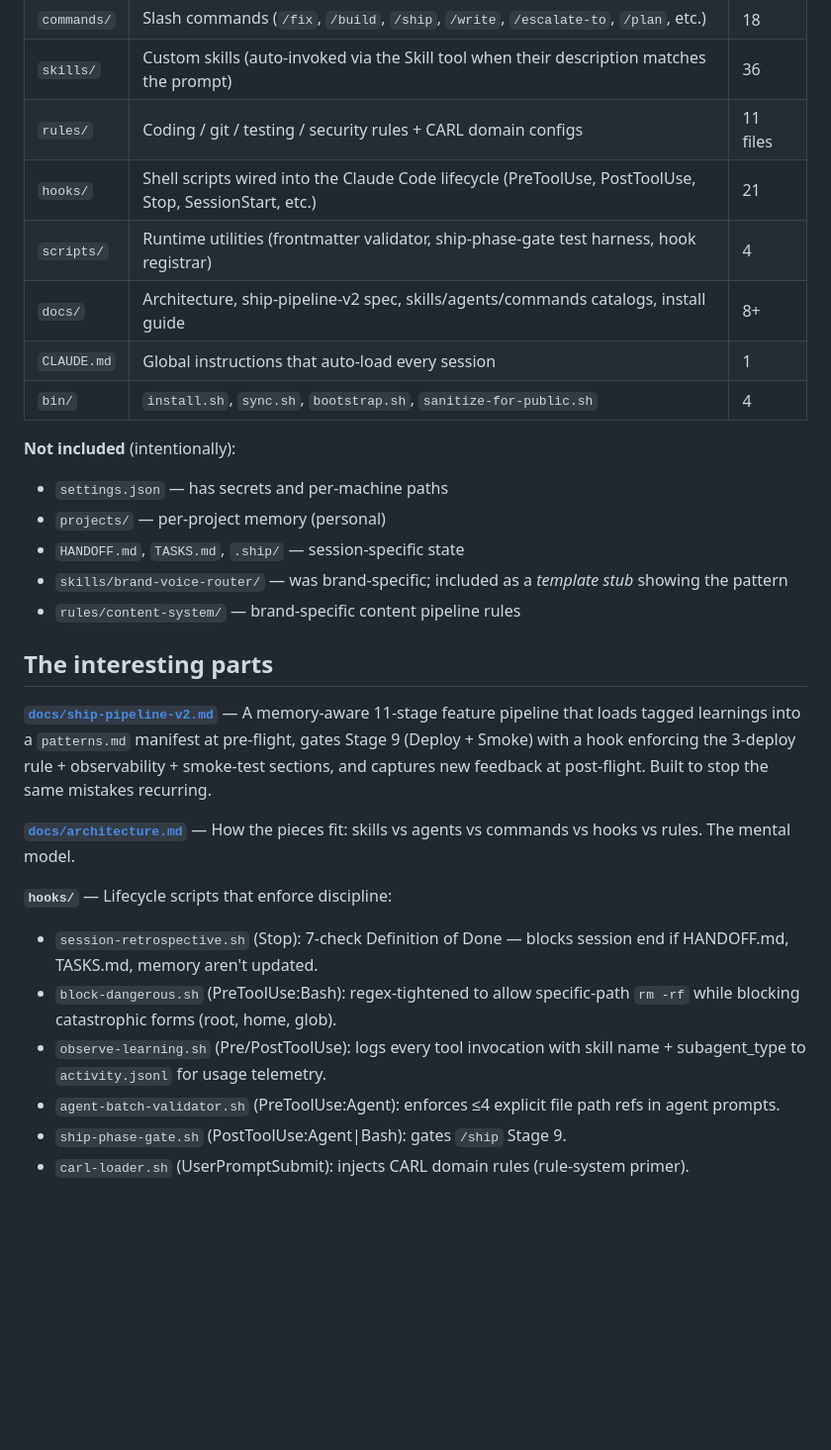
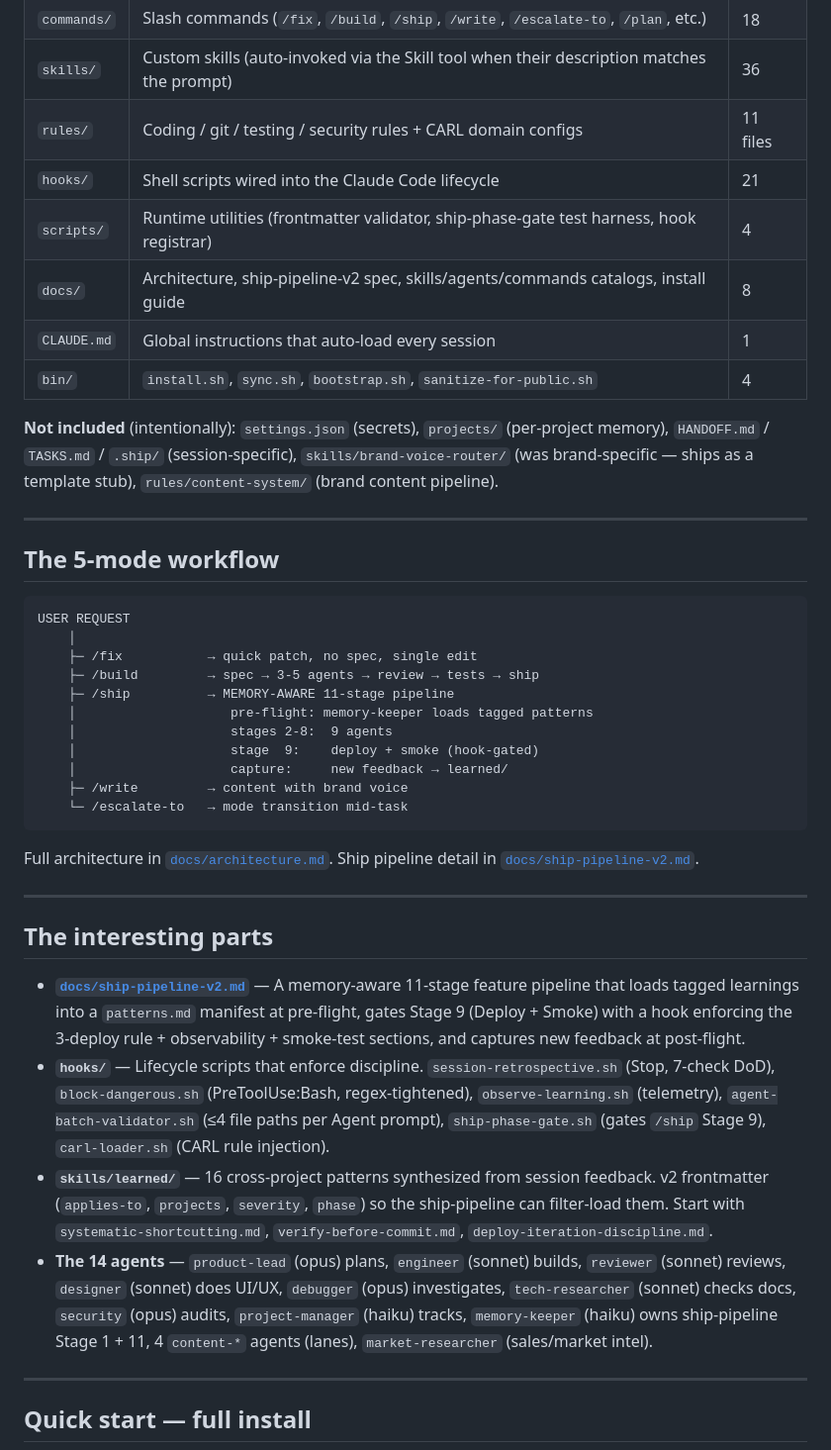
Before and after one commit to molly-diversifiedfun/claude-config-public, a Markdown page: README.md, the part around one of its changes. Shown at 99% size. Rendered like a GitHub page; blank space fills up the shorter version.

````diff
--- a/README.md
+++ b/README.md
@@ -12,30 +101,44 @@ A mature, opinionated [Claude Code](https://claude.ai/code) setup published as a
 | `commands/` | Slash commands (`/fix`, `/build`, `/ship`, `/write`, `/escalate-to`, `/plan`, etc.) | 18 |
 | `skills/` | Custom skills (auto-invoked via the Skill tool when their description matches the prompt) | 36 |
 | `rules/` | Coding / git / testing / security rules + CARL domain configs | 11 files |
-| `hooks/` | Shell scripts wired into the Claude Code lifecycle (PreToolUse, PostToolUse, Stop, SessionStart, etc.) | 21 |
+| `hooks/` | Shell scripts wired into the Claude Code lifecycle | 21 |
 | `scripts/` | Runtime utilities (frontmatter validator, ship-phase-gate test harness, hook registrar) | 4 |
-| `docs/` | Architecture, ship-pipeline-v2 spec, skills/agents/commands catalogs, install guide | 8+ |
+| `docs/` | Architecture, ship-pipeline-v2 spec, skills/agents/commands catalogs, install guide | 8 |
 | `CLAUDE.md` | Global instructions that auto-load every session | 1 |
 | `bin/` | `install.sh`, `sync.sh`, `bootstrap.sh`, `sanitize-for-public.sh` | 4 |
 
-**Not included** (intentionally):
-- `settings.json` — has secrets and per-machine paths
-- `projects/` — per-project memory (personal)
-- `HANDOFF.md`, `TASKS.md`, `.ship/` — session-specific state
-- `skills/brand-voice-router/` — was brand-specific; included as a *template stub* showing the pattern
-- `rules/content-system/` — brand-specific content pipeline rules
+**Not included** (intentionally): `settings.json` (secrets), `projects/` (per-project memory), `HANDOFF.md` / `TASKS.md` / `.ship/` (session-specific), `skills/brand-voice-router/` (was brand-specific — ships as a template stub), `rules/content-system/` (brand content pipeline).
+
+---
+
+## The 5-mode workflow
+
+```
+USER REQUEST
+    │
+    ├─ /fix           → quick patch, no spec, single edit
+    ├─ /build         → spec → 3-5 agents → review → tests → ship
+    ├─ /ship          → MEMORY-AWARE 11-stage pipeline
+    │                    pre-flight: memory-keeper loads tagged patterns
+    │                    stages 2-8:  9 agents
+    │                    stage  9:    deploy + smoke (hook-gated)
+    │                    capture:     new feedback → learned/
+    ├─ /write         → content with brand voice
+    └─ /escalate-to   → mode transition mid-task
+```
+
+Full architecture in [`docs/architecture.md`](docs/architecture.md). Ship pipeline detail in [`docs/ship-pipeline-v2.md`](docs/ship-pipeline-v2.md).
+
+---
 
 ## The interesting parts
 
-**[`docs/ship-pipeline-v2.md`](docs/ship-pipeline-v2.md)** — A memory-aware 11-stage feature pipeline that loads tagged learnings into a `patterns.md` manifest at pre-flight, gates Stage 9 (Deploy + Smoke) with a hook enforcing the 3-deploy rule + observability + smoke-test sections, and captures new feedback at post-flight. Built to stop the same mistakes recurring.
+- **[`docs/ship-pipeline-v2.md`](docs/ship-pipeline-v2.md)** — A memory-aware 11-stage feature pipeline that loads tagged learnings into a `patterns.md` manifest at pre-flight, gates Stage 9 (Deploy + Smoke) with a hook enforcing the 3-deploy rule + observability + smoke-test sections, and captures new feedback at post-flight.
+- **`hooks/`** — Lifecycle scripts that enforce discipline. `session-retrospective.sh` (Stop, 7-check DoD), `block-dangerous.sh` (PreToolUse:Bash, regex-tightened), `observe-learning.sh` (telemetry), `agent-batch-validator.sh` (≤4 file paths per Agent prompt), `ship-phase-gate.sh` (gates `/ship` Stage 9), `carl-loader.sh` (CARL rule injection).
+- **`skills/learned/`** — 16 cross-project patterns synthesized from session feedback. v2 frontmatter (`applies-to`, `projects`, `severity`, `phase`) so the ship-pipeline can filter-load them. Start with `systematic-shortcutting.md`, `verify-before-commit.md`, `deploy-iteration-discipline.md`.
+- **The 14 agents** — `product-lead` (opus) plans, `engineer` (sonnet) builds, `reviewer` (sonnet) reviews, `designer` (sonnet) does UI/UX, `debugger` (opus) investigates, `tech-researcher` (sonnet) checks docs, `security` (opus) audits, `project-manager` (haiku) tracks, `memory-keeper` (haiku) owns ship-pipeline Stage 1 + 11, 4 `content-*` agents (lanes), `market-researcher` (sales/market intel).
 
-**[`docs/architecture.md`](docs/architecture.md)** — How the pieces fit: skills vs agents vs commands vs hooks vs rules. The mental model.
+---
 
-**`hooks/`** — Lifecycle scripts that enforce discipline:
-- `session-retrospective.sh` (Stop): 7-check Definition of Done — blocks session end if HANDOFF.md, TASKS.md, memory aren't updated.
-- `block-dangerous.sh` (PreToolUse:Bash): regex-tightened to allow specific-path `rm -rf` while blocking catastrophic forms (root, home, glob).
-- `observe-learning.sh` (Pre/PostToolUse): logs every tool invocation with skill name + subagent_type to `activity.jsonl` for usage telemetry.
-- `agent-batch-validator.sh` (PreToolUse:Agent): enforces ≤4 explicit file path refs in agent prompts.
-- `ship-phase-gate.sh` (PostToolUse:Agent|Bash): gates `/ship` Stage 9.
-- `carl-loader.sh` (UserPromptSubmit): injects CARL domain rules (rule-system primer).
+## Quick start — full install
 
````
Also changed, not shown: other parts of README.md (+115 -41 lines).
